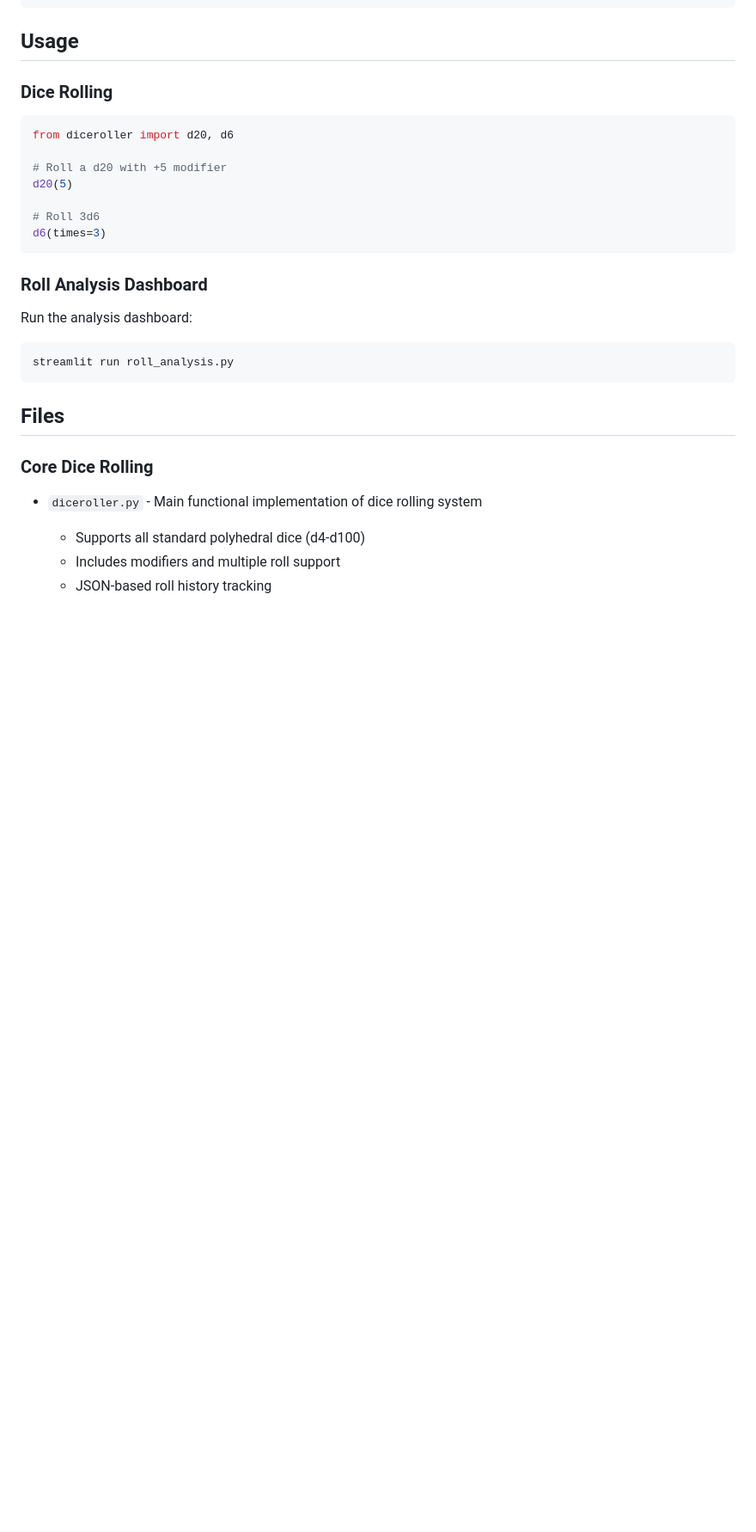
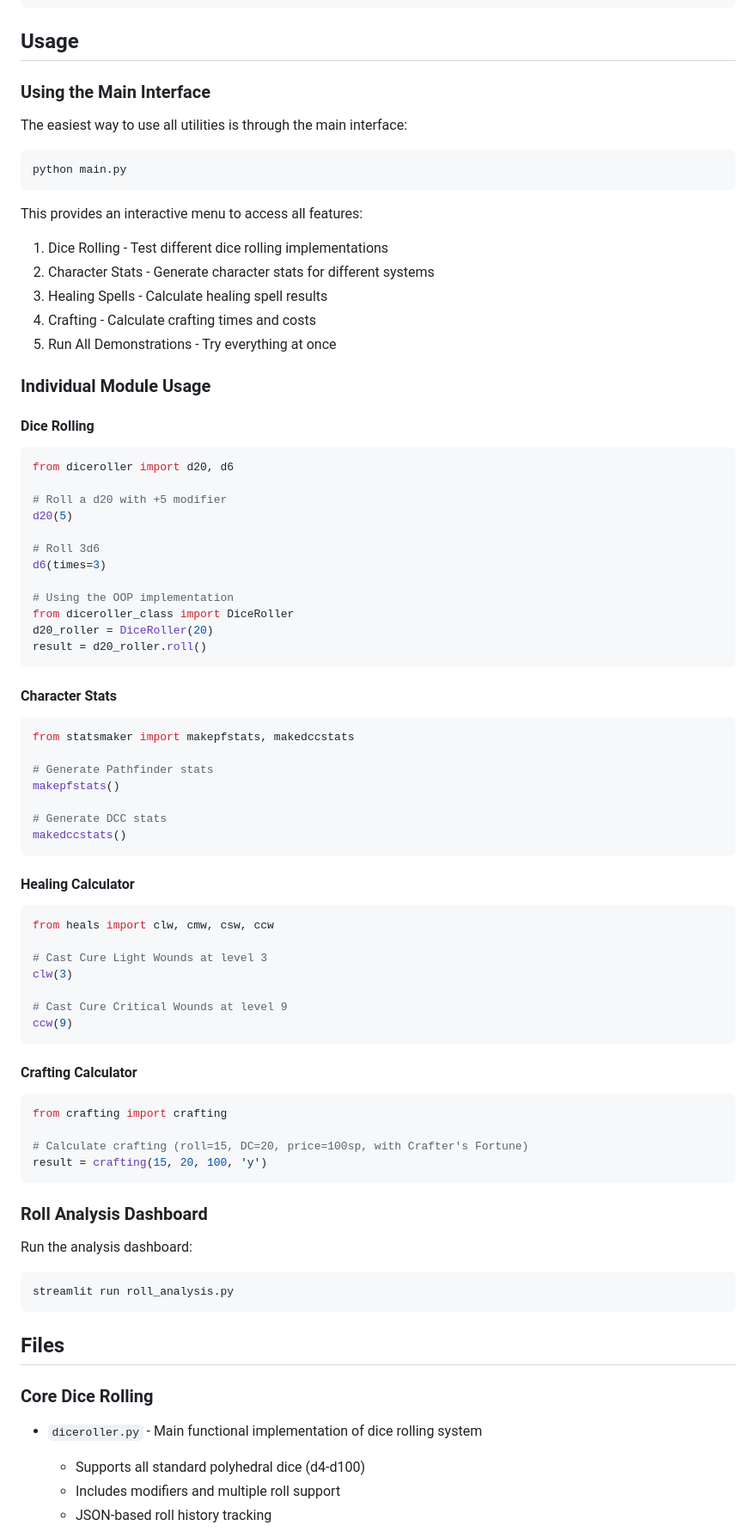
Before and after one commit to ADudeAndACat/Gaming, a Markdown page: README.md, the part around one of its changes. Shown at 86% size. Rendered like a GitHub page; blank space fills up the shorter version.

Commit message:
Update README.md with main.py documentation and improved usage examples

````diff
--- a/README.md
+++ b/README.md
@@ -73,7 +73,21 @@ pip install streamlit==1.41.1 pandas==2.2.3 numpy==2.2.0 plotly==5.24.1
 
 ## Usage
 
-### Dice Rolling
+### Using the Main Interface
+The easiest way to use all utilities is through the main interface:
+```bash
+python main.py
+```
+This provides an interactive menu to access all features:
+1. Dice Rolling - Test different dice rolling implementations
+2. Character Stats - Generate character stats for different systems
+3. Healing Spells - Calculate healing spell results
+4. Crafting - Calculate crafting times and costs
+5. Run All Demonstrations - Try everything at once
+
+### Individual Module Usage
+
+#### Dice Rolling
 ```python
 from diceroller import d20, d6
 
@@ -82,6 +96,41 @@ d20(5)
 
 # Roll 3d6
 d6(times=3)
+
+# Using the OOP implementation
+from diceroller_class import DiceRoller
+d20_roller = DiceRoller(20)
+result = d20_roller.roll()
+```
+
+#### Character Stats
+```python
+from statsmaker import makepfstats, makedccstats
+
+# Generate Pathfinder stats
+makepfstats()
+
+# Generate DCC stats
+makedccstats()
+```
+
+#### Healing Calculator
+```python
+from heals import clw, cmw, csw, ccw
+
+# Cast Cure Light Wounds at level 3
+clw(3)
+
+# Cast Cure Critical Wounds at level 9
+ccw(9)
+```
+
+#### Crafting Calculator
+```python
+from crafting import crafting
+
+# Calculate crafting (roll=15, DC=20, price=100sp, with Crafter's Fortune)
+result = crafting(15, 20, 100, 'y')
 ```
 
 ### Roll Analysis Dashboard
````
Also changed, not shown: other parts of README.md (+11 -0 lines).
